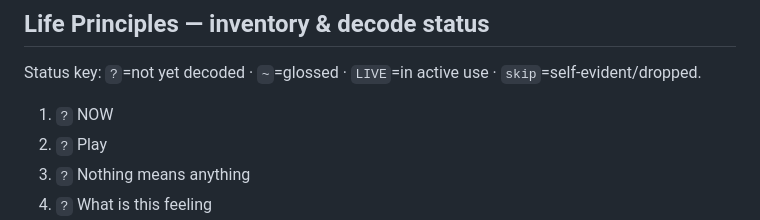
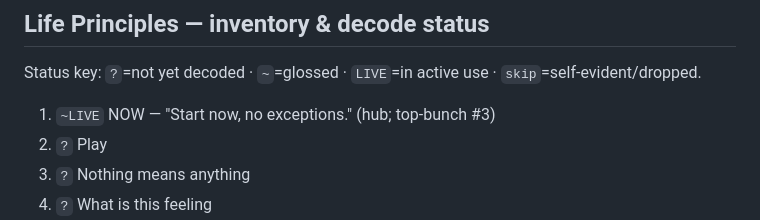
Before and after one commit to SaarShai/Alfred, a Markdown page: L2_facts/user-principles-working.md, the part around the change. Drawn GitHub-style.

Commit message:
chore: wip checkpoint 2026-05-15T18:57:32Z

```diff
--- a/L2_facts/user-principles-working.md
+++ b/L2_facts/user-principles-working.md
@@ -57,7 +57,7 @@ Principles most others route back to.
 
 Status key: `?`=not yet decoded · `~`=glossed · `LIVE`=in active use · `skip`=self-evident/dropped.
 
-1. `?` NOW
+1. `~LIVE` NOW — "Start now, no exceptions." (hub; top-bunch #3)
 2. `?` Play
 3. `?` Nothing means anything
 4. `?` What is this feeling
```
